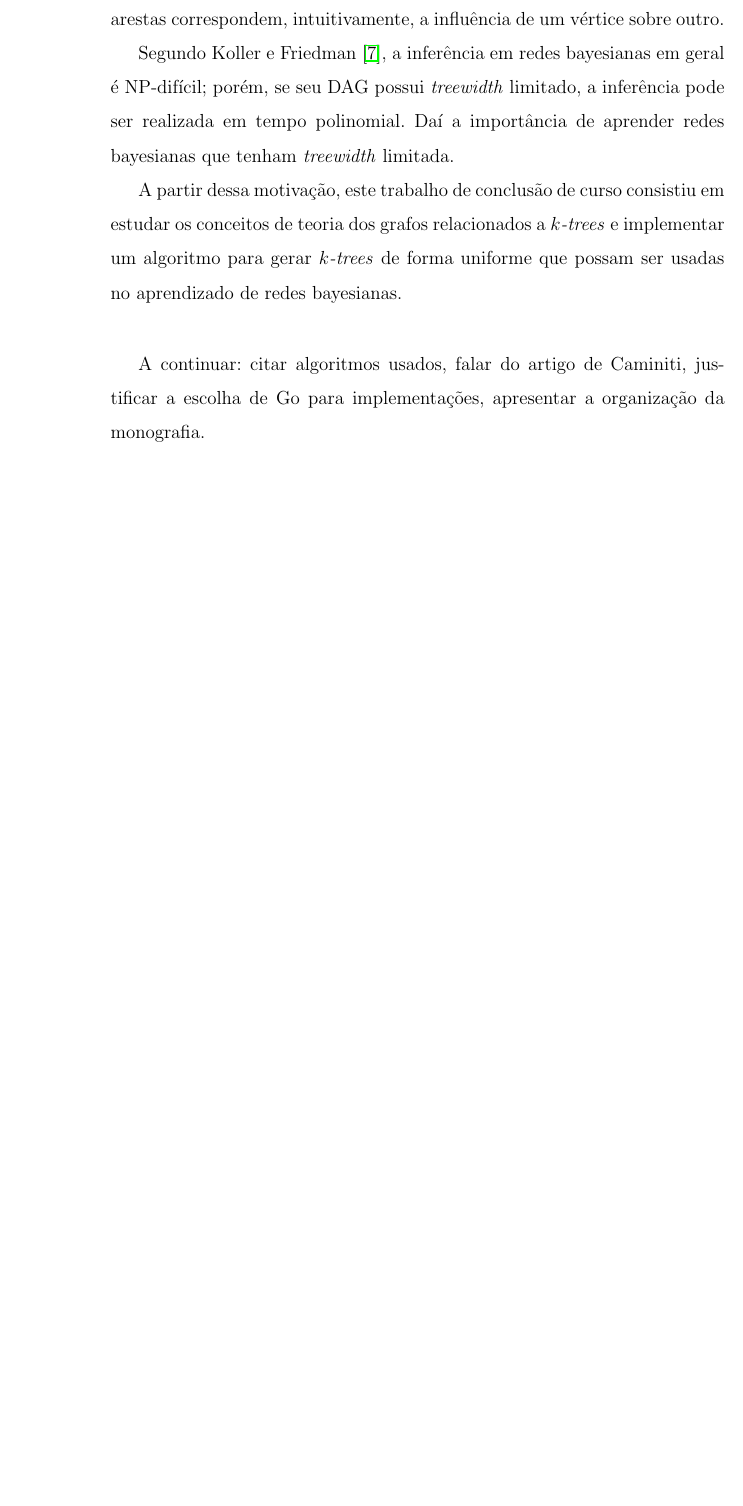
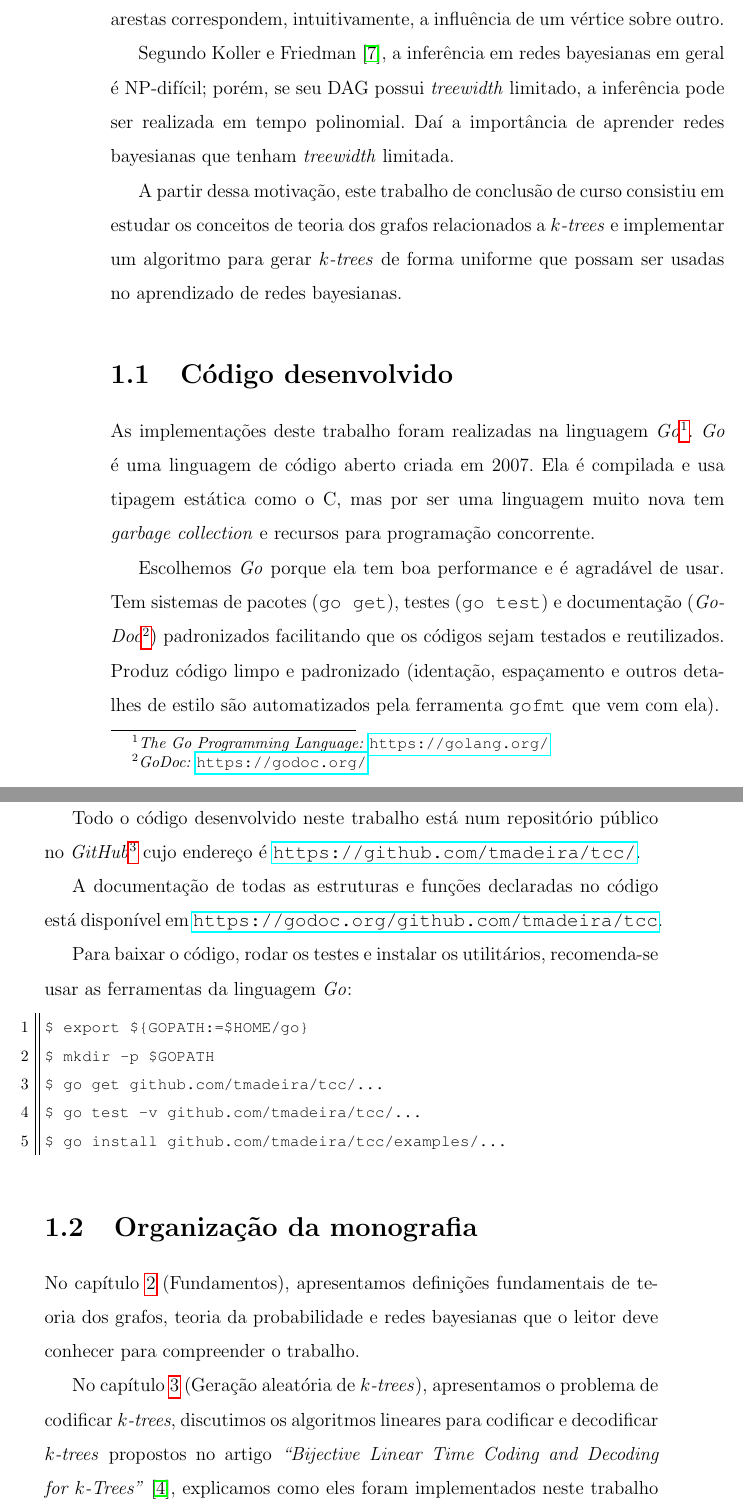
Before and after one commit to tmadeira/ktrees, a LaTeX thesis (doc/monografia/monografia.tex, which reads doc/monografia/introducao.tex): part of page 10 of 40 before the commit and two parts of pages 10 and 11 of 42 after it, the two joined at a grey line, cut so that both start at the same text, the shorter picture padded with empty space. Compiled offline with pdfLaTeX.

Commit message:
monografia: Fala sobre linguagem Go e organizacao da monografia

```diff
--- a/doc/monografia/introducao.tex
+++ b/doc/monografia/introducao.tex
@@ -20,6 +20,30 @@ Segundo Koller e Friedman \cite{koller}, a inferência em redes bayesianas em ge
 
 A partir dessa motivação, este trabalho de conclusão de curso consistiu em estudar os conceitos de teoria dos grafos relacionados a \emph{$k$-trees} e implementar um algoritmo para gerar \emph{$k$-trees} de forma uniforme que possam ser usadas no aprendizado de redes bayesianas.
 
-\vspace{2em}
+\section{Código desenvolvido}
 
-A continuar: citar algoritmos usados, falar do artigo de Caminiti, justificar a escolha de Go para implementações, apresentar a organização da monografia. % TODO
+As implementações deste trabalho foram realizadas na linguagem \emph{Go}\footnote{\emph{The Go Programming Language:} \url{https://golang.org/}}. \emph{Go} é uma linguagem de código aberto criada em 2007. Ela é compilada e usa tipagem estática como o C, mas por ser uma linguagem muito nova tem \emph{garbage collection} e recursos para programação concorrente.
+
+Escolhemos \emph{Go} porque ela tem boa performance e é agradável de usar. Tem sistemas de pacotes ({\tt go get}), testes ({\tt go test}) e documentação (\emph{GoDoc}\footnote{\emph{GoDoc:} \url{https://godoc.org/}}) padronizados facilitando que os códigos sejam testados e reutilizados. Produz código limpo e padronizado (identação, espaçamento e outros detalhes de estilo são automatizados pela ferramenta {\tt gofmt} que vem com ela).
+
+Todo o código desenvolvido neste trabalho está num repositório público no \emph{GitHub}\footnote{\emph{GitHub:} \url{https://github.com/}} cujo endereço é \url{https://github.com/tmadeira/tcc/}.
+
+A documentação de todas as estruturas e funções declaradas no código está disponível em \url{https://godoc.org/github.com/tmadeira/tcc}.
+
+Para baixar o código, rodar os testes e instalar os utilitários, recomenda-se usar as ferramentas da linguagem \emph{Go}:
+
+\begin{lstlisting}
+$ export ${GOPATH:=$HOME/go}
+$ mkdir -p $GOPATH
+$ go get github.com/tmadeira/tcc/...
+$ go test -v github.com/tmadeira/tcc/...
+$ go install github.com/tmadeira/tcc/examples/...
+\end{lstlisting}
+
+\section{Organização da monografia}
+
+No capítulo \ref{cap:fundamentos} (Fundamentos), apresentamos definições fundamentais de teoria dos grafos, teoria da probabilidade e redes bayesianas que o leitor deve conhecer para compreender o trabalho.
+
+No capítulo \ref{cap:geracao} (Geração aleatória de \emph{$k$-trees}), apresentamos o problema de codificar \emph{$k$-trees}, discutimos os algoritmos lineares para codificar e decodificar \emph{$k$-trees} propostos no artigo \emph{``Bijective Linear Time Coding and Decoding for $k$-Trees''} \cite{caminiti}, explicamos como eles foram implementados neste trabalho para gerar \emph{$k$-trees} aleatórias uniformemente e apresentamos o resultado que obtivemos através de experimentos.
+
+No capítulo \ref{cap:aprendizado} (Aprendizado de redes bayesianas), explicamos como as \emph{$k$-trees} que geramos no capítulo \ref{cap:geracao} foram usadas para aprender redes bayesianas e comparamos os resultados obtidos com o estado da arte.
```
Also changed, not shown: doc/monografia/geracao.tex (+2 -2 lines), doc/monografia/monografia.pdf.
